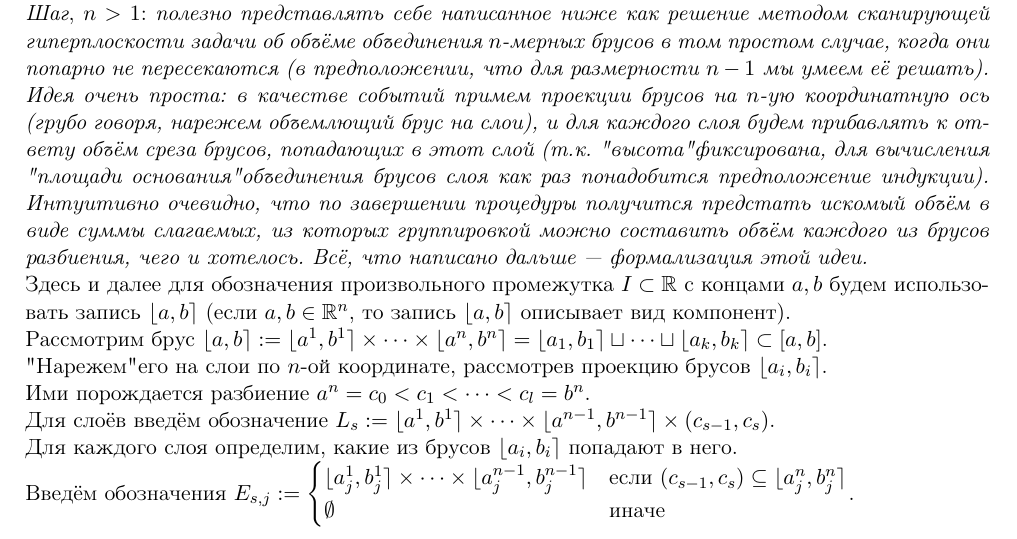
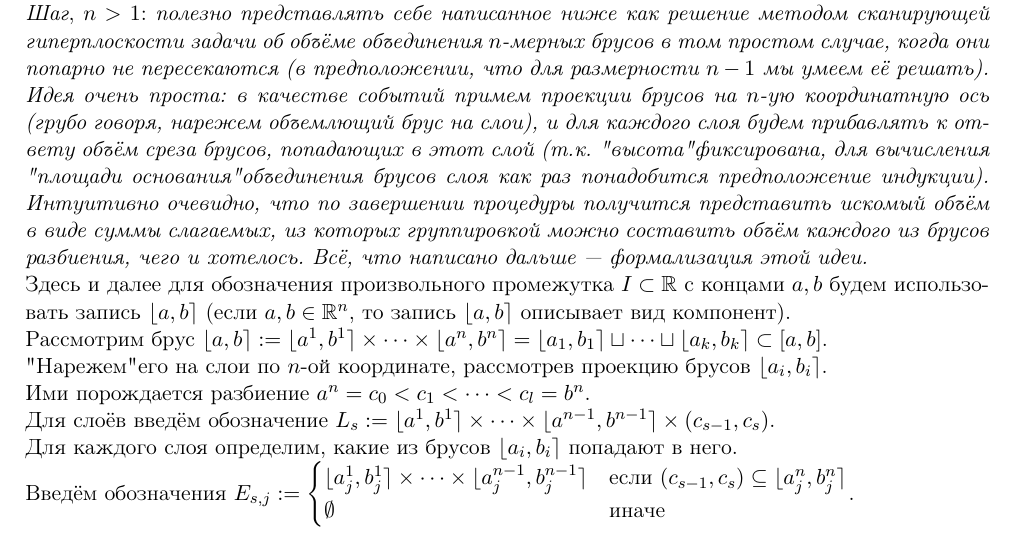
Before and after one commit to gostkin/StochasticDisciplinesMIPT, a LaTeX document (measure_theory.tex): part of page 11 of 41, cut so that both start at the same text. Compiled offline with pdfLaTeX.

Commit message:
Typos improved

```diff
--- a/measure_theory.tex
+++ b/measure_theory.tex
@@ -390,7 +390,7 @@
 		$ \bullet $ \textbf{Конечная аддитивность}:\\
 		Воспользуемся индукцией по размерности $ n $ пространства.\\
 		\textit{База}, $ n = 1 $: очевидно.\\
-		\textit{Шаг}, $ n > 1 $: \textit{полезно представлять себе написанное ниже как решение методом сканирующей гиперплоскости задачи об объёме объединения $ n $-мерных брусов в том простом случае, когда они попарно не пересекаются (в предположении, что для размерности $ n-1 $ мы умеем её решать). Идея очень проста: в качестве событий примем проекции брусов на $ n $-ую координатную ось (грубо говоря, нарежем объемлющий брус на слои), и для каждого слоя будем прибавлять к ответу объём среза брусов, попадающих в этот слой (т.к. "высота" фиксирована, для вычисления "площади основания" объединения брусов слоя как раз понадобится предположение индукции). Интуитивно очевидно, что по завершении процедуры получится предстать искомый объём в виде суммы слагаемых, из которых группировкой можно составить объём каждого из брусов разбиения, чего и хотелось. Всё, что написано дальше — формализация этой идеи.}\\
+		\textit{Шаг}, $ n > 1 $: \textit{полезно представлять себе написанное ниже как решение методом сканирующей гиперплоскости задачи об объёме объединения $ n $-мерных брусов в том простом случае, когда они попарно не пересекаются (в предположении, что для размерности $ n-1 $ мы умеем её решать). Идея очень проста: в качестве событий примем проекции брусов на $ n $-ую координатную ось (грубо говоря, нарежем объемлющий брус на слои), и для каждого слоя будем прибавлять к ответу объём среза брусов, попадающих в этот слой (т.к. "высота" фиксирована, для вычисления "площади основания" объединения брусов слоя как раз понадобится предположение индукции). Интуитивно очевидно, что по завершении процедуры получится представить искомый объём в виде суммы слагаемых, из которых группировкой можно составить объём каждого из брусов разбиения, чего и хотелось. Всё, что написано дальше — формализация этой идеи.}\\
 		Здесь и далее для обозначения произвольного промежутка $ I \subset \mathbb{R} $ с концами $ a, b $ будем использовать запись $ \lfloor a, b \rceil $ (если $ a, b \in \Real^{n} $, то запись $ \lfloor a, b \rceil $ описывает вид компонент).\\
 		Рассмотрим брус $ \lfloor a, b \rceil := \lfloor a^{1}, b^{1} \rceil \times \dots \times \lfloor a^{n}, b^{n} \rceil = \lfloor a_{1}, b_{1} \rceil \sqcup \dots \sqcup \lfloor a_{k}, b_{k} \rceil \subset [a, b] $.\\
 		"Нарежем" его на слои по $ n $-ой координате, рассмотрев проекцию брусов $ \lfloor a_{i}, b_{i} \rceil $.\\
```
Also changed, not shown: measure_theory.pdf.
